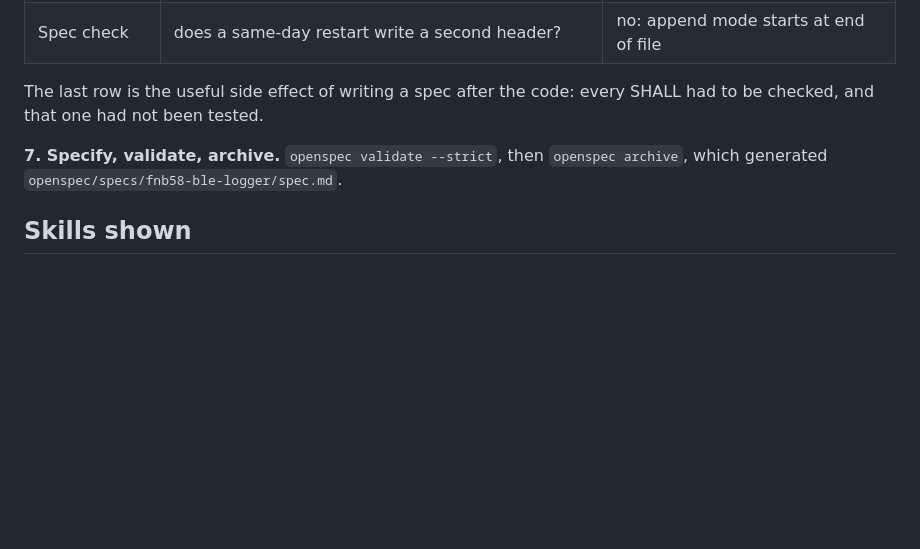
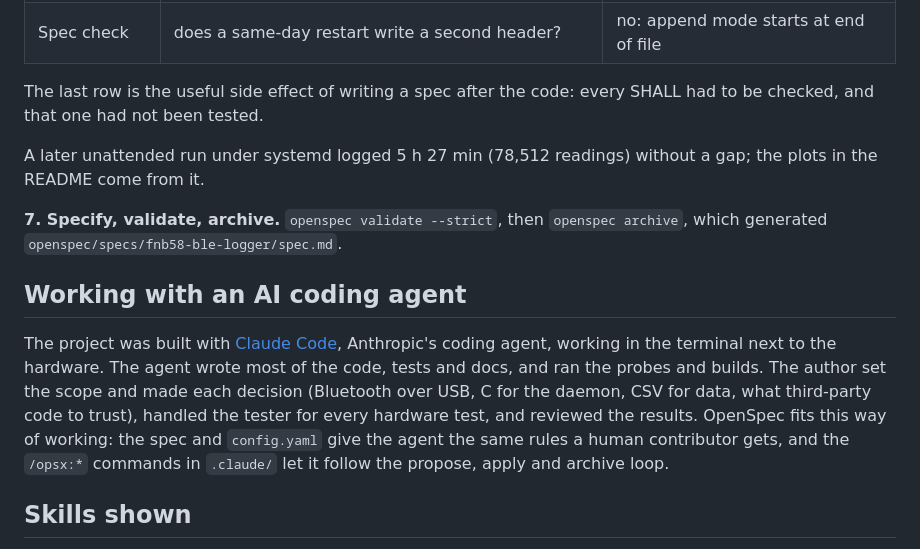
Before and after one commit to melnykai/fnb58-ble-logger, a Markdown page: docs/development-story.md, the part around the change. Rendered like a GitHub page; blank space fills up the shorter version.

```diff
--- a/docs/development-story.md
+++ b/docs/development-story.md
@@ -60,8 +60,21 @@ GLib so it can be tested without a radio, daily CSV files, and a journal that ca
 The last row is the useful side effect of writing a spec after the code: every SHALL had to be
 checked, and that one had not been tested.
 
+A later unattended run under systemd logged 5 h 27 min (78,512 readings) without a gap; the
+plots in the README come from it.
+
 **7. Specify, validate, archive.** `openspec validate --strict`, then `openspec archive`, which
 generated `openspec/specs/fnb58-ble-logger/spec.md`.
+
+## Working with an AI coding agent
+
+The project was built with [Claude Code](https://claude.com/claude-code), Anthropic's coding agent,
+working in the terminal next to the hardware. The agent wrote most of the code, tests and docs, and
+ran the probes and builds. The author set the scope and made each decision (Bluetooth over USB, C
+for the daemon, CSV for data, what third-party code to trust), handled the tester for every
+hardware test, and reviewed the results. OpenSpec fits this way of working: the spec and
+`config.yaml` give the agent the same rules a human contributor gets, and the `/opsx:*` commands in
+`.claude/` let it follow the propose, apply and archive loop.
 
 ## Skills shown
 
```
Also changed, not shown: README.md (+17 -2 lines), docs/protocol.md (+2 -1 lines), docs/session.png (added), docs/zoom.png (added), 2 other files.
